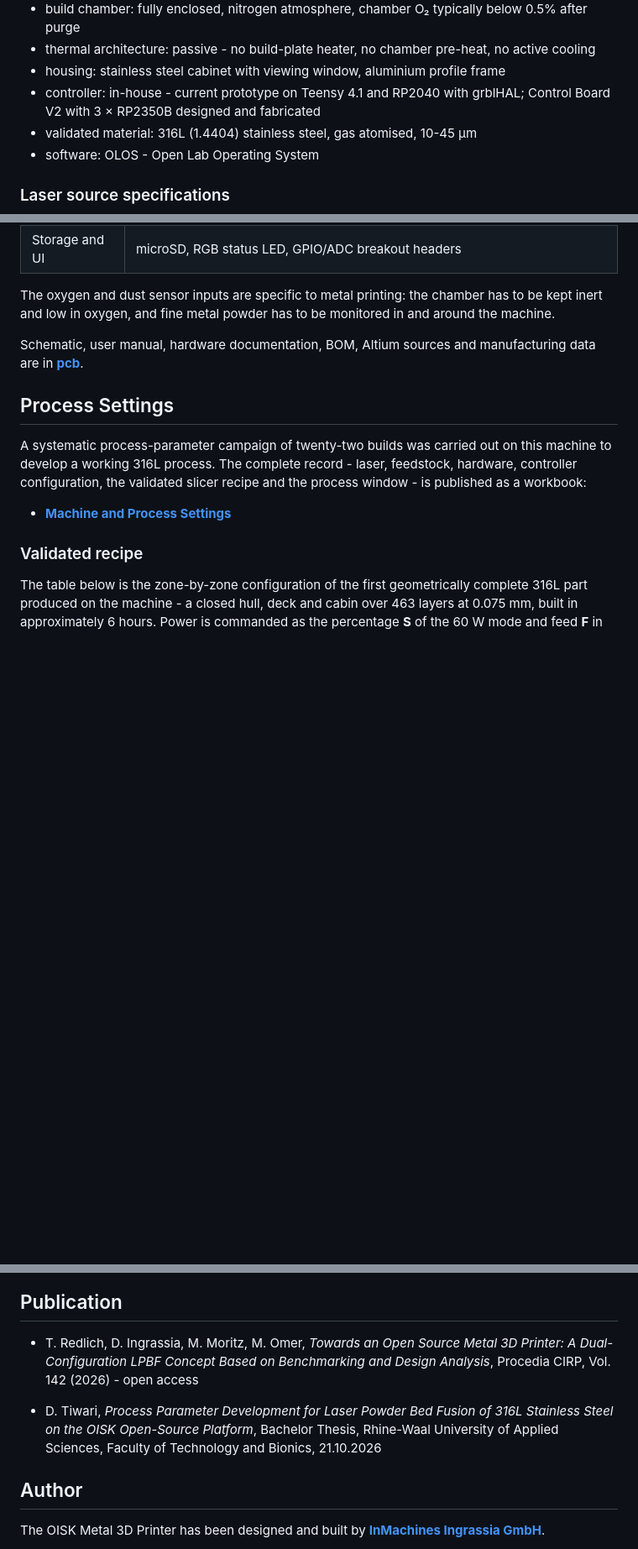
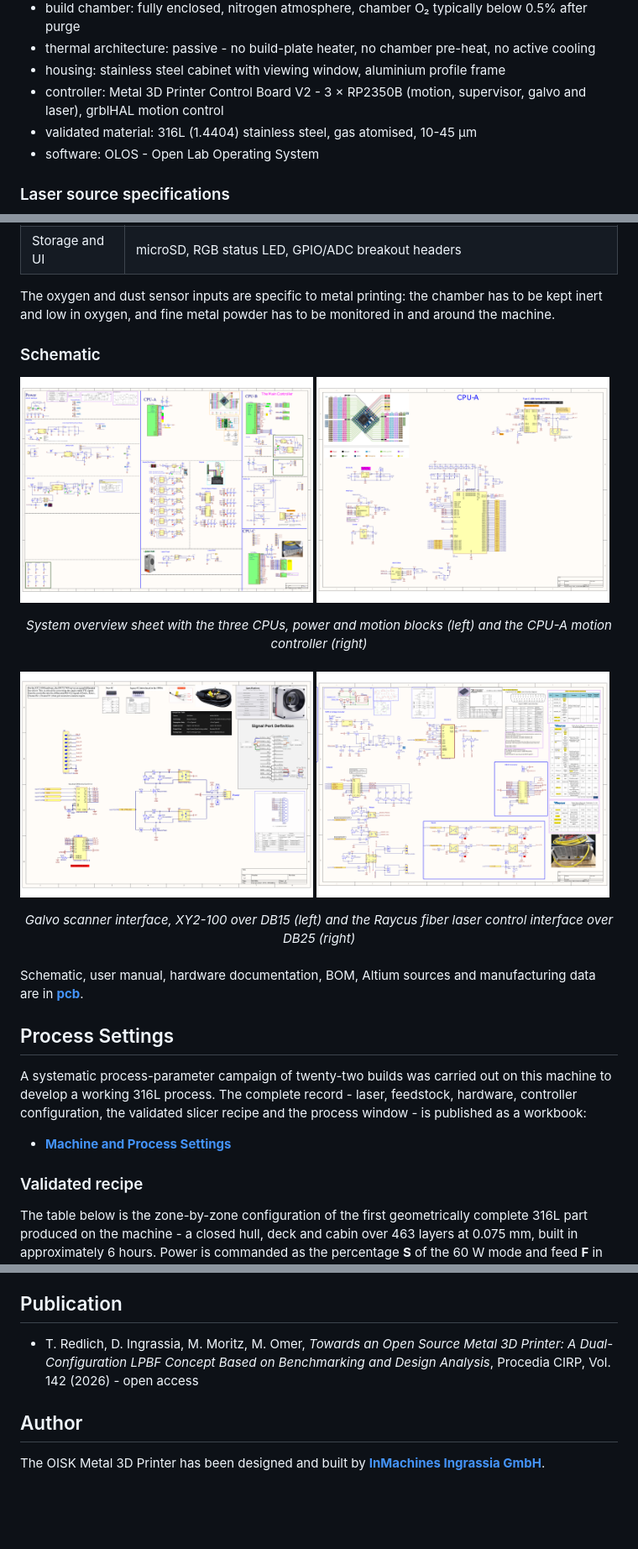
Before and after one commit to Open-Industrial-Starter-Kit/metal-3d-printer, a Markdown page: README.md, 3 parts joined by grey strips. Shown at 84% size. Drawn GitHub-style; pictures changed too: pcb/screenshots/Schematic_01_System_Overview.png (added), pcb/screenshots/Schematic_05_Galvo_XY2_100.png (added), pcb/screenshots/Schematic_06_Fiber_Laser.png (added); blank space fills up the shorter version.

```diff
--- a/README.md
+++ b/README.md
@@ -32,7 +32,7 @@ Specifications
 - build chamber: fully enclosed, nitrogen atmosphere, chamber O₂ typically below 0.5% after purge
 - thermal architecture: passive - no build-plate heater, no chamber pre-heat, no active cooling
 - housing: stainless steel cabinet with viewing window, aluminium profile frame
-- controller: in-house - current prototype on Teensy 4.1 and RP2040 with grblHAL; Control Board V2 with 3 × RP2350B designed and fabricated
+- controller: Metal 3D Printer Control Board V2 - 3 × RP2350B (motion, supervisor, galvo and laser), grblHAL motion control
 - validated material: 316L (1.4404) stainless steel, gas atomised, 10-45 µm
 - software: OLOS - Open Lab Operating System
 
@@ -108,6 +108,20 @@ The machine is driven by the **Metal 3D Printer Control Board V2**, a single boa
 | Storage and UI | microSD, RGB status LED, GPIO/ADC breakout headers |
 
 The oxygen and dust sensor inputs are specific to metal printing: the chamber has to be kept inert and low in oxygen, and fine metal powder has to be monitored in and around the machine.
+
+### Schematic
+
+<img src="pcb/screenshots/Schematic_01_System_Overview.png" width="49%"> <img src="pcb/screenshots/Schematic_07_CPU_A_Motion.png" width="49%">
+
+<div align="center"><i>System overview sheet with the three CPUs, power and motion blocks (left) and the CPU-A motion controller (right)</i></div>
+
+<br>
+
+<img src="pcb/screenshots/Schematic_05_Galvo_XY2_100.png" width="49%"> <img src="pcb/screenshots/Schematic_06_Fiber_Laser.png" width="49%">
+
+<div align="center"><i>Galvo scanner interface, XY2-100 over DB15 (left) and the Raycus fiber laser control interface over DB25 (right)</i></div>
+
+<br>
 
 Schematic, user manual, hardware documentation, BOM, Altium sources and manufacturing data are in **[pcb](pcb)**.
 
@@ -186,8 +200,6 @@ Publication
 
 - T. Redlich, D. Ingrassia, M. Moritz, M. Omer, *Towards an Open Source Metal 3D Printer: A Dual-Configuration LPBF Concept Based on Benchmarking and Design Analysis*, Procedia CIRP, Vol. 142 (2026) - open access
 
-- D. Tiwari, *Process Parameter Development for Laser Powder Bed Fusion of 316L Stainless Steel on the OISK Open-Source Platform*, Bachelor Thesis, Rhine-Waal University of Applied Sciences, Faculty of Technology and Bionics, 21.10.2026
-
 Author
 --
 
```
Also changed, not shown: pcb/README.md (+16 -3 lines), 2 other files.
